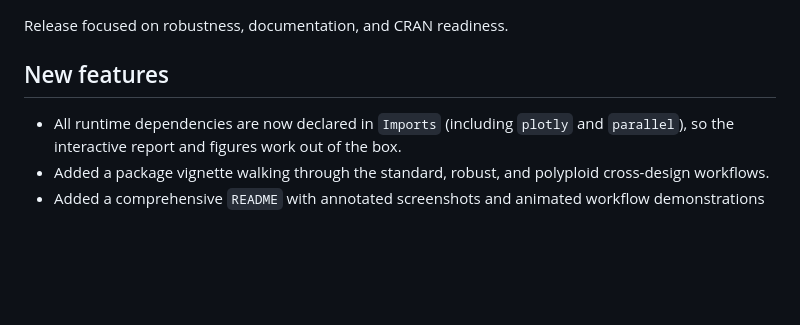
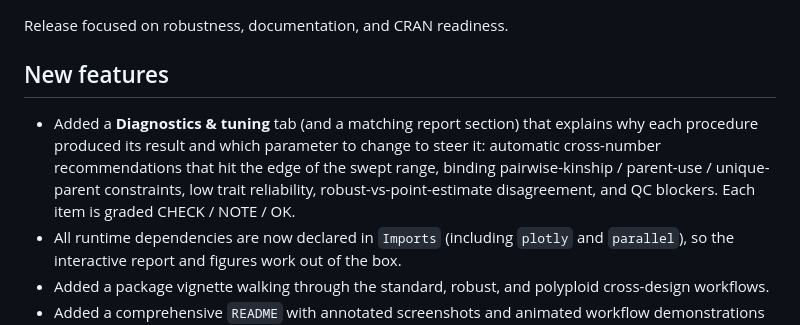
Before and after one commit to pulsesmartlab-innovations/NextGenCrossDesign, a Markdown page: NEWS.md, the part around the change. GitHub-like rendering; blank space fills up the shorter version.

```diff
--- a/NEWS.md
+++ b/NEWS.md
@@ -4,6 +4,12 @@ Release focused on robustness, documentation, and CRAN readiness.
 
 ## New features
 
+* Added a **Diagnostics & tuning** tab (and a matching report section) that
+  explains why each procedure produced its result and which parameter to change
+  to steer it: automatic cross-number recommendations that hit the edge of the
+  swept range, binding pairwise-kinship / parent-use / unique-parent
+  constraints, low trait reliability, robust-vs-point-estimate disagreement, and
+  QC blockers. Each item is graded CHECK / NOTE / OK.
 * All runtime dependencies are now declared in `Imports` (including `plotly`
   and `parallel`), so the interactive report and figures work out of the box.
 * Added a package vignette walking through the standard, robust, and polyploid
```
Also changed, not shown: README.md (+27 -0 lines), man/figures/screen-21-diagnostics.png (added), 5 other files.
